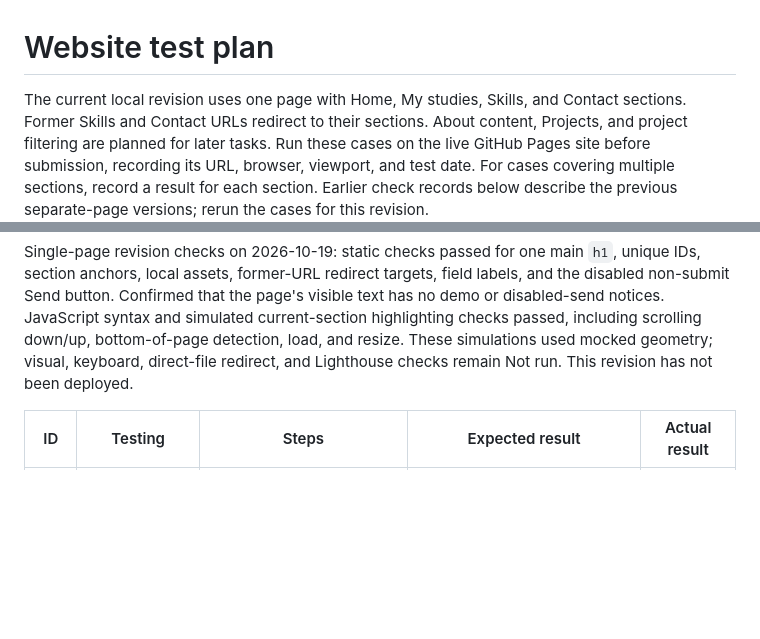
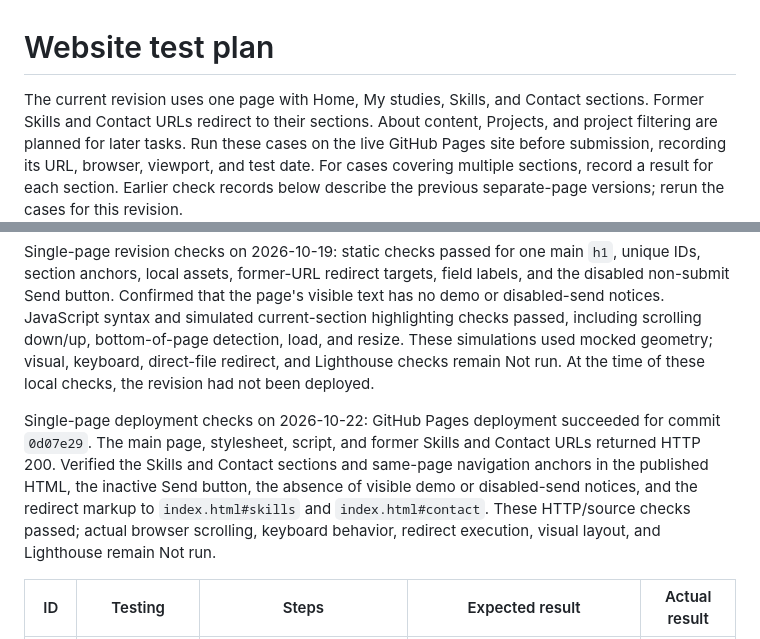
Before and after one commit to SS08-School/portfolio, a Markdown page: TESTING.md, 2 parts joined by grey strips. Drawn GitHub-style; blank space fills up the shorter version.

Commit message:
Record single-page deployment verification

```diff
--- a/TESTING.md
+++ b/TESTING.md
@@ -1,6 +1,6 @@
 # Website test plan
 
-The current local revision uses one page with Home, My studies, Skills, and
+The current revision uses one page with Home, My studies, Skills, and
 Contact sections. Former Skills and Contact URLs redirect to their sections.
 About content, Projects, and project filtering are planned for later tasks.
 Run these cases on the live GitHub Pages site before
@@ -69,7 +69,16 @@ page's visible text has no demo or disabled-send notices. JavaScript syntax
 and simulated current-section highlighting checks passed, including scrolling
 down/up, bottom-of-page detection, load, and resize. These simulations used
 mocked geometry; visual, keyboard, direct-file redirect, and Lighthouse checks
-remain Not run. This revision has not been deployed.
+remain Not run. At the time of these local checks, the revision had not been deployed.
+
+Single-page deployment checks on 2026-10-22: GitHub Pages deployment succeeded
+for commit `0d07e29`. The main page, stylesheet, script, and former Skills and
+Contact URLs returned HTTP 200. Verified the Skills and Contact sections and
+same-page navigation anchors in the published HTML, the inactive Send button,
+the absence of visible demo or disabled-send notices, and the redirect markup
+to `index.html#skills` and `index.html#contact`. These HTTP/source checks passed;
+actual browser scrolling, keyboard behavior, redirect execution, visual layout,
+and Lighthouse remain Not run.
 
 | ID | Testing | Steps | Expected result | Actual result |
 | --- | --- | --- | --- | --- |
```
Also changed, not shown: 1 other file.
